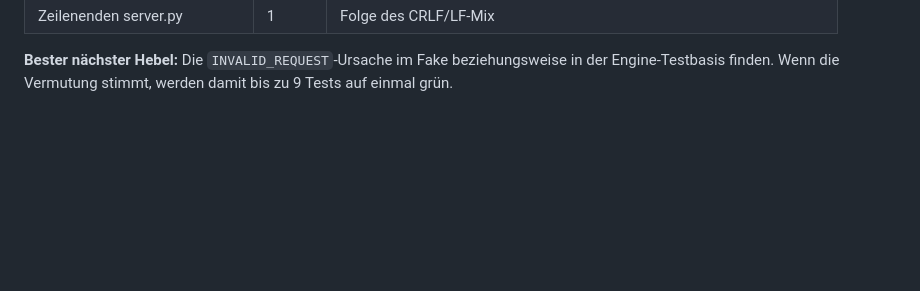
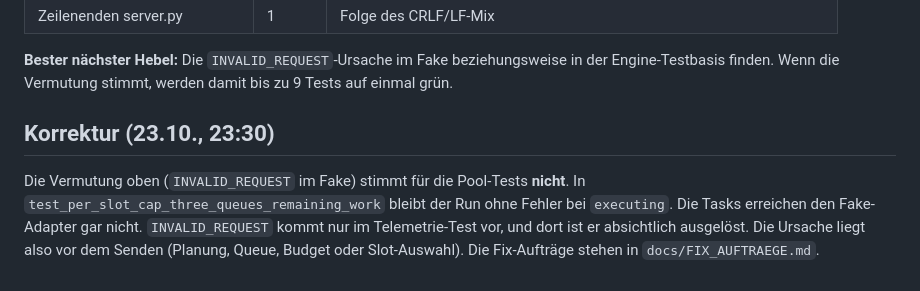
Before and after one commit to 369adi/NotionTool, a Markdown page: docs/FEATURE_REVIEW.md, the part around the change. Drawn GitHub-style; blank space fills up the shorter version.

Commit message:
docs: FIX_AUFTRAEGE und FEATURE_REVIEW aktualisiert

```diff
--- a/docs/FEATURE_REVIEW.md
+++ b/docs/FEATURE_REVIEW.md
@@ -458,3 +458,7 @@ Ich habe 8 der roten Tests einzeln laufen lassen (27 s). **Alle 8 sind auch alle
 | Zeilenenden server.py | 1 | Folge des CRLF/LF-Mix |
 
 **Bester nächster Hebel:** Die `INVALID_REQUEST`-Ursache im Fake beziehungsweise in der Engine-Testbasis finden. Wenn die Vermutung stimmt, werden damit bis zu 9 Tests auf einmal grün.
+
+## Korrektur (23.10., 23:30)
+
+Die Vermutung oben (`INVALID_REQUEST` im Fake) stimmt für die Pool-Tests **nicht**. In `test_per_slot_cap_three_queues_remaining_work` bleibt der Run ohne Fehler bei `executing`. Die Tasks erreichen den Fake-Adapter gar nicht. `INVALID_REQUEST` kommt nur im Telemetrie-Test vor, und dort ist er absichtlich ausgelöst. Die Ursache liegt also vor dem Senden (Planung, Queue, Budget oder Slot-Auswahl). Die Fix-Aufträge stehen in `docs/FIX_AUFTRAEGE.md`.
```
Also changed, not shown: docs/FIX_AUFTRAEGE.md (added, +195 -0 lines).
